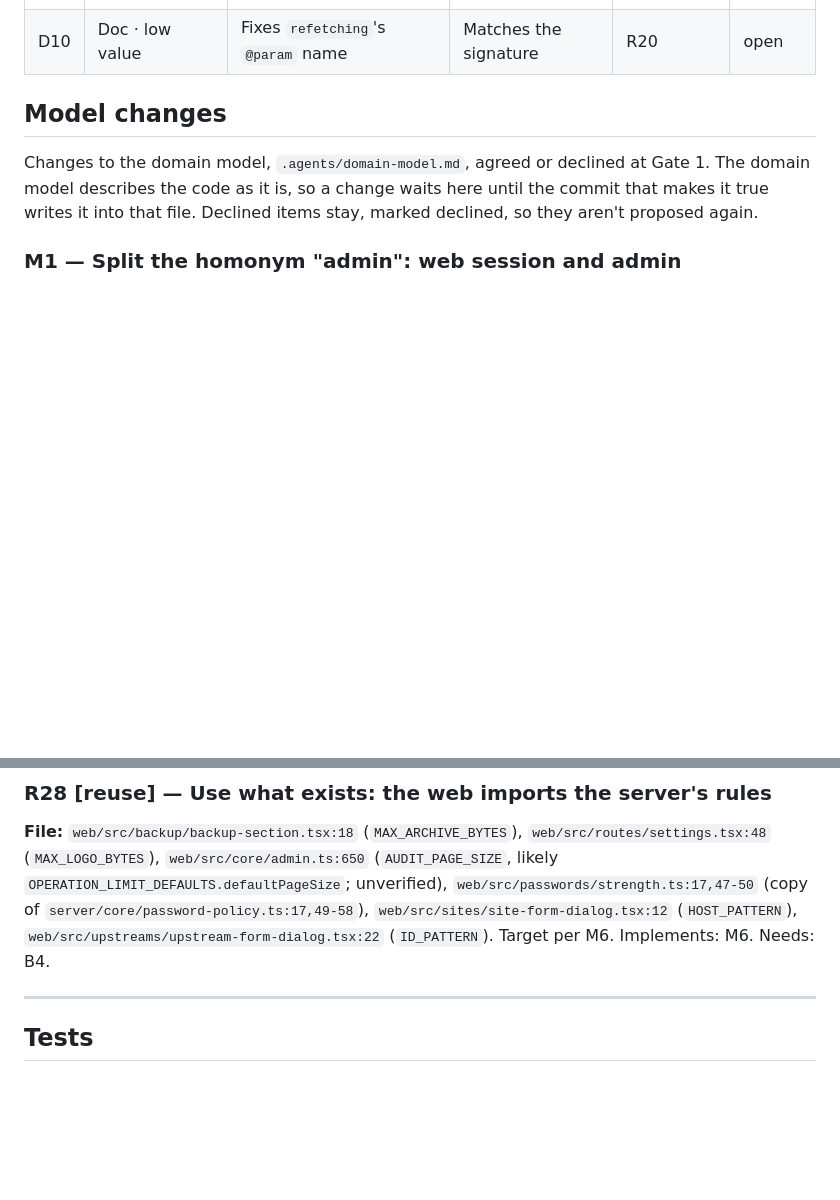
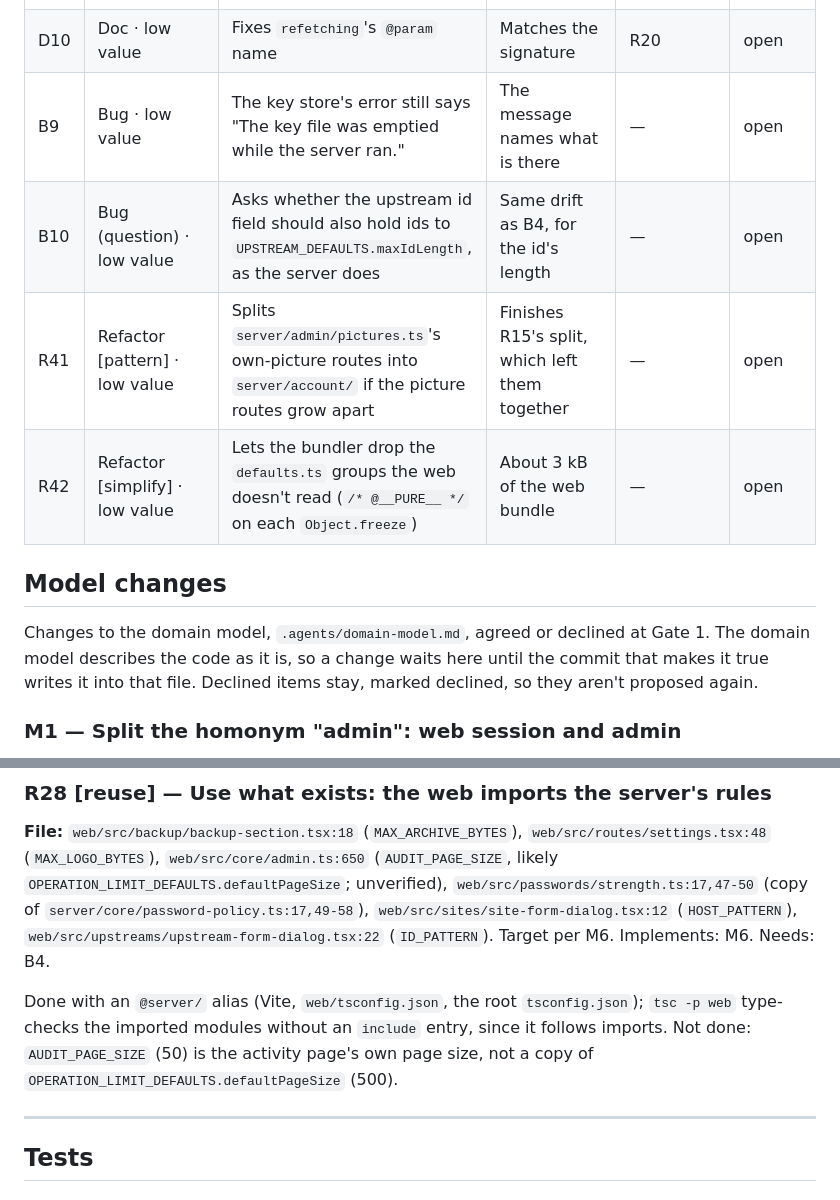
Before and after one commit to cubicecho/heautou, a Markdown page: .agents/coding-standards-todos.md, 2 parts joined by grey strips. Rendered like a GitHub page; blank space fills up the shorter version.

```diff
--- a/.agents/coding-standards-todos.md
+++ b/.agents/coding-standards-todos.md
@@ -136,6 +136,10 @@ average 13); every failing file passes alone. See T5 and T6.
 | B8 | Bug · low value | The web's GraphQL reply is cast, not checked | P17 at the boundary | — | open |
 | D9 | Doc · low value | The `invalid_scope` message lists only the built-in scopes, not an API's | Matches the code | — | open |
 | D10 | Doc · low value | Fixes `refetching`'s `@param` name | Matches the signature | R20 | open |
+| B9 | Bug · low value | The key store's error still says "The key file was emptied while the server ran." | The message names what is there | — | open |
+| B10 | Bug (question) · low value | Asks whether the upstream id field should also hold ids to `UPSTREAM_DEFAULTS.maxIdLength`, as the server does | Same drift as B4, for the id's length | — | open |
+| R41 | Refactor [pattern] · low value | Splits `server/admin/pictures.ts`'s own-picture routes into `server/account/` if the picture routes grow apart | Finishes R15's split, which left them together | — | open |
+| R42 | Refactor [simplify] · low value | Lets the bundler drop the `defaults.ts` groups the web doesn't read (`/* @__PURE__ */` on each `Object.freeze`) | About 3 kB of the web bundle | — | open |
 
 ## Model changes
 
@@ -471,6 +481,11 @@ sections already live in `web/src/mail/` and `web/src/backup/`. Target:
 `web/src/passwords/strength.ts:17,47-50` (copy of `server/core/password-policy.ts:17,49-58`),
 `web/src/sites/site-form-dialog.tsx:12` (`HOST_PATTERN`), `web/src/upstreams/upstream-form-dialog.tsx:22`
 (`ID_PATTERN`). Target per M6. Implements: M6. Needs: B4.
+
+Done with an `@server/` alias (Vite, `web/tsconfig.json`, the root `tsconfig.json`); `tsc -p web`
+type-checks the imported modules without an `include` entry, since it follows imports. Not done:
+`AUDIT_PAGE_SIZE` (50) is the activity page's own page size, not a copy of
+`OPERATION_LIMIT_DEFAULTS.defaultPageSize` (500).
 
 ---
 
```
Also changed, not shown: other parts of .agents/coding-standards-todos.md (+30 -0 lines).
